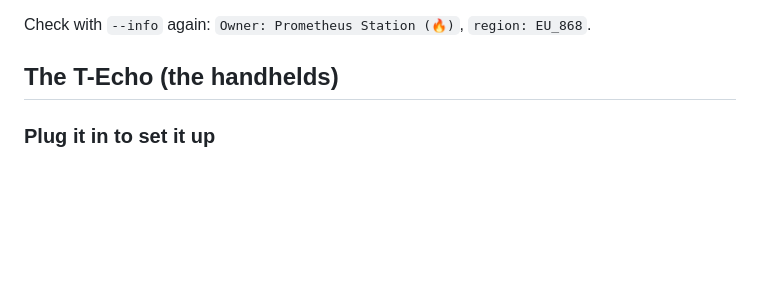
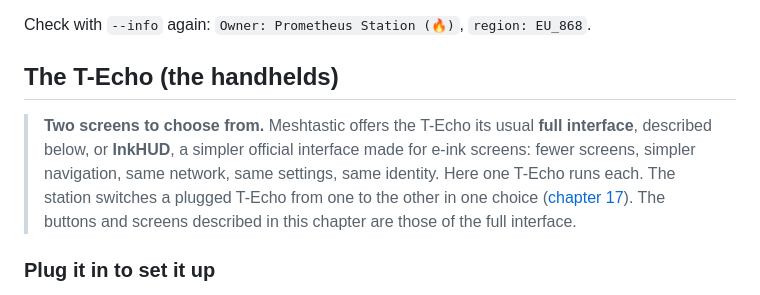
Before and after one commit to Guillain-RDCDE/Prometheus-Station, a Markdown page: docs/15-meshtastic-radios.md, the part around the change. Drawn GitHub-style; blank space fills up the shorter version.

```diff
--- a/docs/15-meshtastic-radios.md
+++ b/docs/15-meshtastic-radios.md
@@ -112,6 +112,8 @@ Pi$ $M --port $T --set device.tzdef "CET-1CEST,M3.5.0,M10.5.0/3"
 Check with `--info` again: `Owner: Prometheus Station (🔥)`, `region: EU_868`.
 
 ## The T-Echo (the handhelds)
+
+> **Two screens to choose from.** Meshtastic offers the T-Echo its usual **full interface**, described below, or **InkHUD**, a simpler official interface made for e-ink screens: fewer screens, simpler navigation, same network, same settings, same identity. Here one T-Echo runs each. The station switches a plugged T-Echo from one to the other in one choice ([chapter 17](17-radio-page.md#the-t-echo-meshtastic-meshcore-for-a-phone-or-meshcore-for-the-station)). The buttons and screens described in this chapter are those of the full interface.
 
 ### Plug it in to set it up
 
```
Also changed, not shown: docs/REFERENCE.md (+1 -1 lines), docs/images/radio-page-settings.png.
